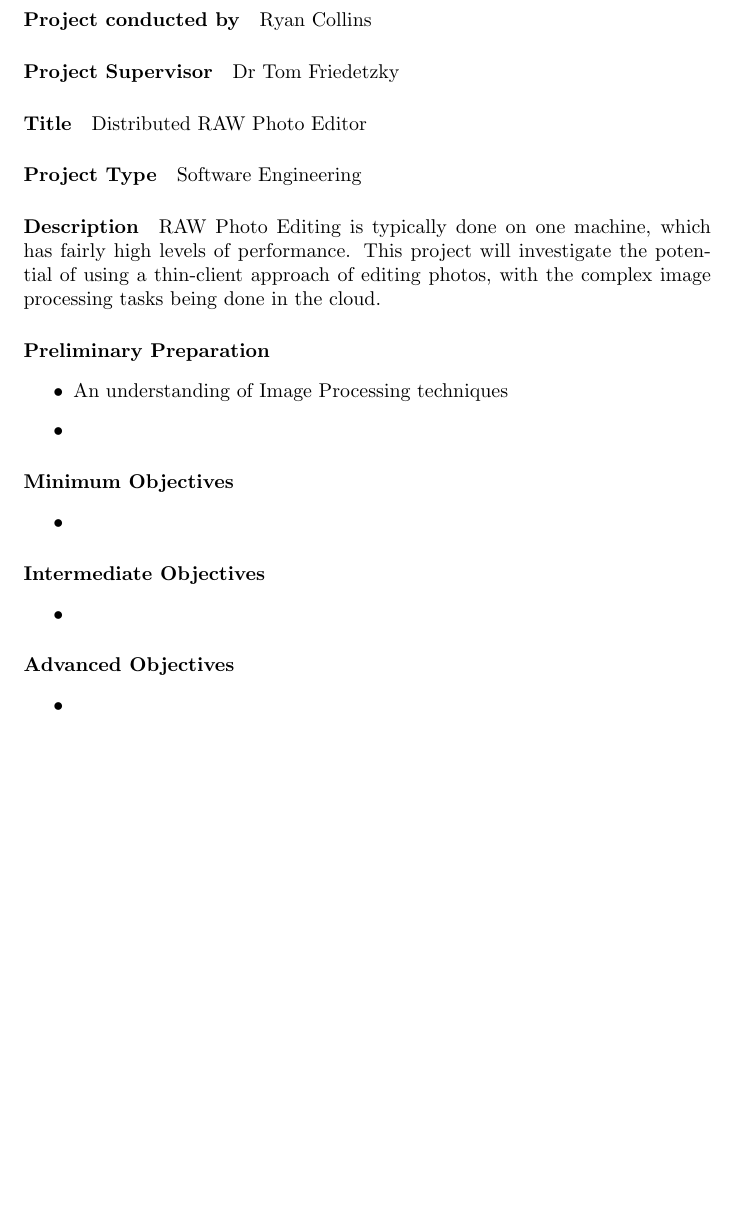
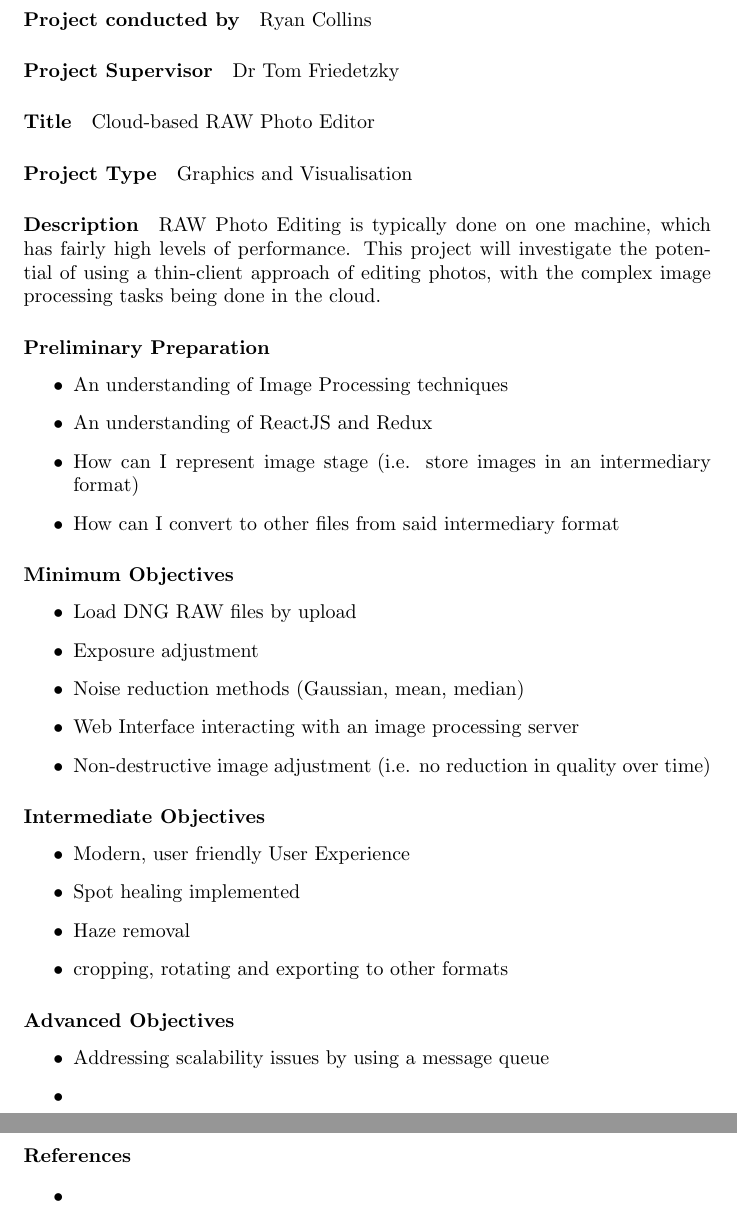
Before and after one commit to OhmGeek/RAWFlash, a LaTeX document (docs/specification/report.tex): part of the page before the commit and two parts of pages 1 and 2 of 2 after it, the two joined at a grey line, cut so that both start at the same text, the shorter picture padded with empty space. Compiled offline with pdfLaTeX.

Commit message:
Added objectives

```diff
--- a/docs/specification/report.tex
+++ b/docs/specification/report.tex
@@ -6,9 +6,9 @@
     \paragraph{Project Supervisor}
         Dr Tom Friedetzky
     \paragraph{Title}
-        Distributed RAW Photo Editor
+        Cloud-based RAW Photo Editor
     \paragraph{Project Type}
-        Software Engineering
+        Graphics and Visualisation
     \paragraph{Description}
         RAW Photo Editing is typically done on one machine, which has fairly high
         levels of performance. This project will investigate the potential of using
@@ -17,17 +17,31 @@
     \paragraph{Preliminary Preparation}
         \begin{itemize}
           \item An understanding of Image Processing techniques
-          \item
+          \item An understanding of ReactJS and Redux
+          \item How can I represent image stage (i.e. store images in an intermediary format)
+          \item How can I convert to other files from said intermediary format
         \end{itemize}
     \paragraph{Minimum Objectives}
         \begin{itemize}
-          \item
+          \item Load DNG RAW files by upload
+          \item Exposure adjustment
+          \item Noise reduction methods (Gaussian, mean, median)
+          \item Web Interface interacting with an image processing server
+          \item Non-destructive image adjustment (i.e. no reduction in quality over time)
         \end{itemize}
     \paragraph{Intermediate Objectives}
         \begin{itemize}
+          \item Modern, user friendly User Experience
+          \item Spot healing implemented
+          \item Haze removal
+          \item cropping, rotating and exporting to other formats
+        \end{itemize}
+    \paragraph{Advanced Objectives}
+        \begin{itemize}
+          \item Addressing scalability issues by using a message queue
           \item
         \end{itemize}
-    \paragraph{Advanced Objectives}
+    \paragraph{References}
         \begin{itemize}
           \item
         \end{itemize}
```
Also changed, not shown: docs/specification/report.pdf, 2 other files.
